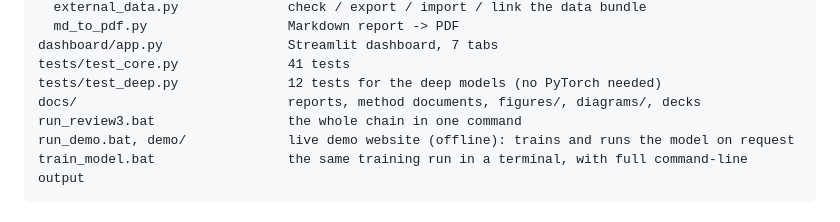
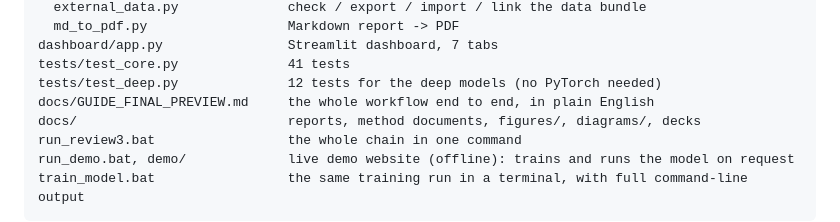
Before and after one commit to Preygle/satellite-ecomony-predection, a Markdown page: README.md, the part around the change. Rendered like a GitHub page.

```diff
--- a/README.md
+++ b/README.md
@@ -254,6 +254,7 @@ scripts/
 dashboard/app.py                Streamlit dashboard, 7 tabs
 tests/test_core.py              41 tests
 tests/test_deep.py              12 tests for the deep models (no PyTorch needed)
+docs/GUIDE_FINAL_PREVIEW.md     the whole workflow end to end, in plain English
 docs/                           reports, method documents, figures/, diagrams/, decks
 run_review3.bat                 the whole chain in one command
 run_demo.bat, demo/             live demo website (offline): trains and runs the model on request
```
Also changed, not shown: docs/GUIDE_FINAL_PREVIEW.md (added, +579 -0 lines).
